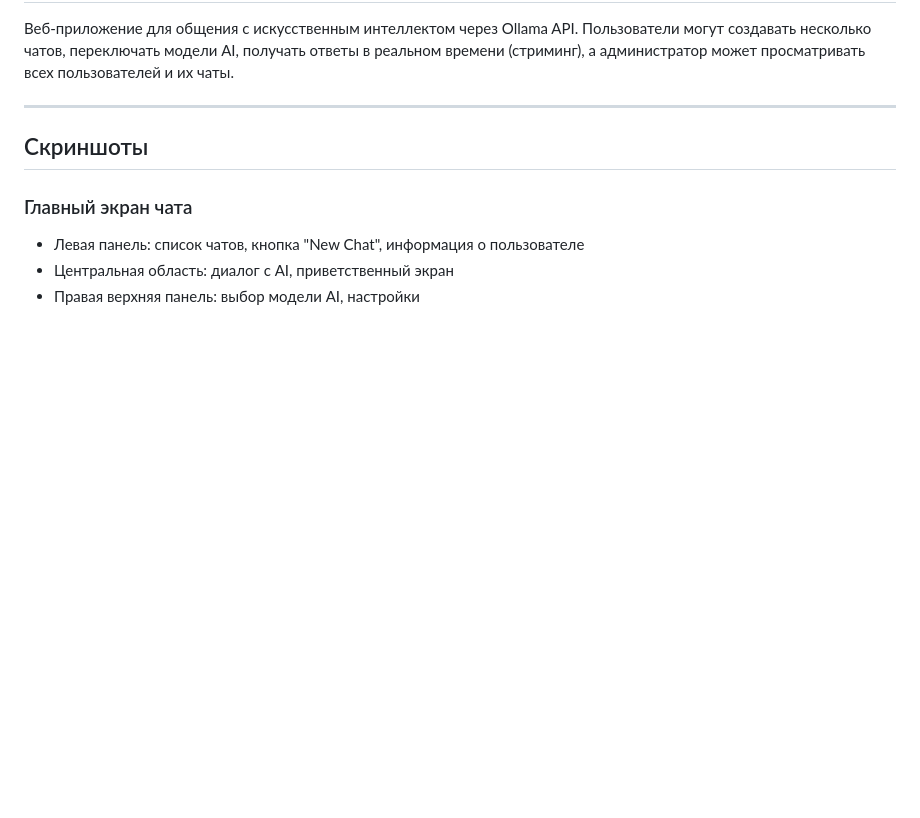
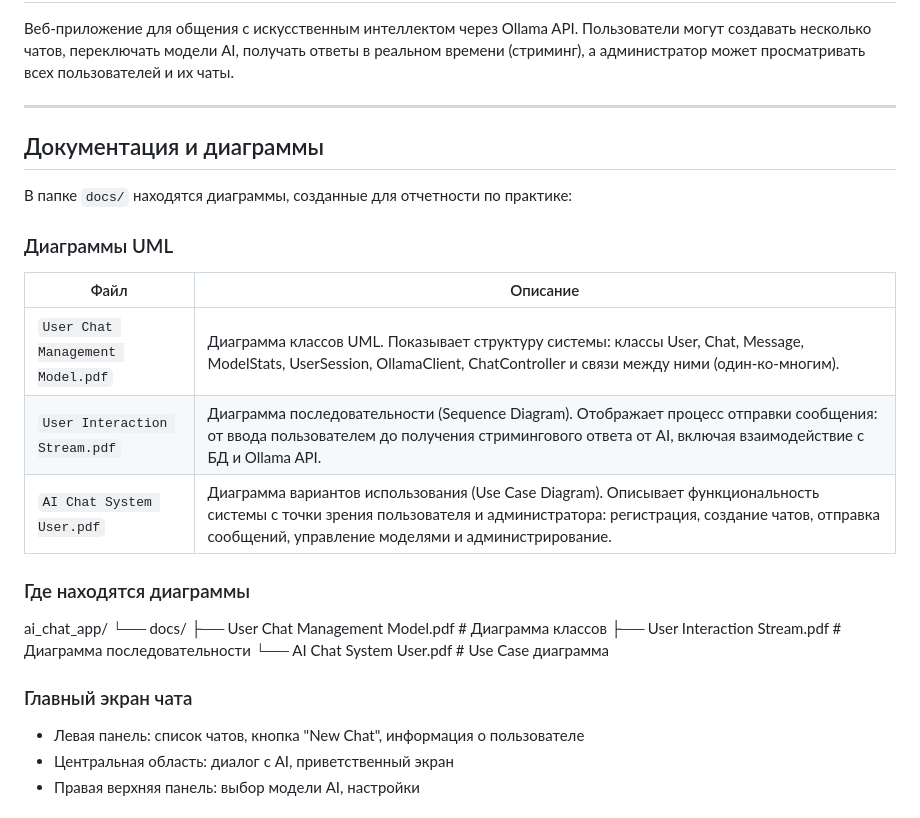
Before and after one commit to nakanyegithub/ai_chat_app, a Markdown page: README.md, the part around the change. Rendered like a GitHub page; blank space fills up the shorter version.

```diff
--- a/README.md
+++ b/README.md
@@ -10,8 +10,24 @@
 
 ---
 
-## Скриншоты
+## Документация и диаграммы
 
+В папке `docs/` находятся диаграммы, созданные для отчетности по практике:
+
+### Диаграммы UML
+
+| Файл | Описание |
+|------|----------|
+| `User Chat Management Model.pdf` | Диаграмма классов UML. Показывает структуру системы: классы User, Chat, Message, ModelStats, UserSession, OllamaClient, ChatController и связи между ними (один-ко-многим). |
+| `User Interaction Stream.pdf` | Диаграмма последовательности (Sequence Diagram). Отображает процесс отправки сообщения: от ввода пользователем до получения стримингового ответа от AI, включая взаимодействие с БД и Ollama API. |
+| `AI Chat System User.pdf` | Диаграмма вариантов использования (Use Case Diagram). Описывает функциональность системы с точки зрения пользователя и администратора: регистрация, создание чатов, отправка сообщений, управление моделями и администрирование. |
+
+### Где находятся диаграммы
+ai_chat_app/
+└── docs/
+├── User Chat Management Model.pdf # Диаграмма классов
+├── User Interaction Stream.pdf # Диаграмма последовательности
+└── AI Chat System User.pdf # Use Case диаграмма
 ### Главный экран чата
 
 * Левая панель: список чатов, кнопка "New Chat", информация о пользователе
```
